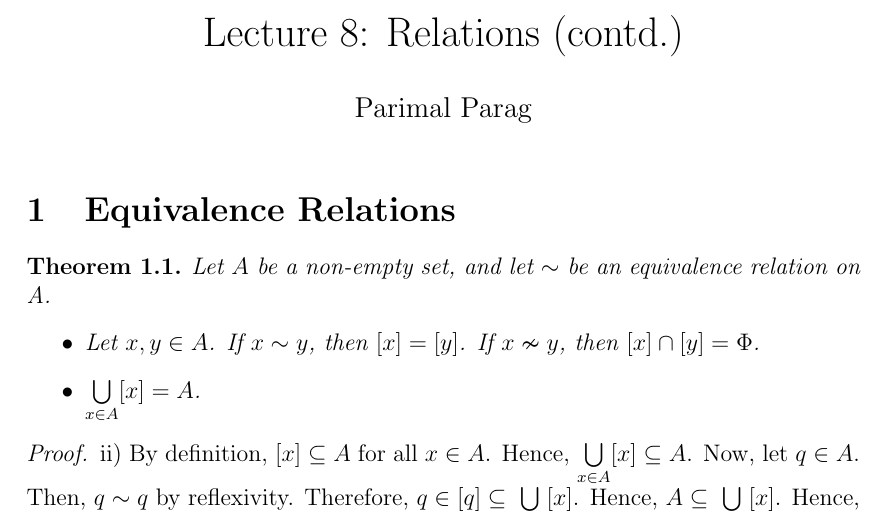
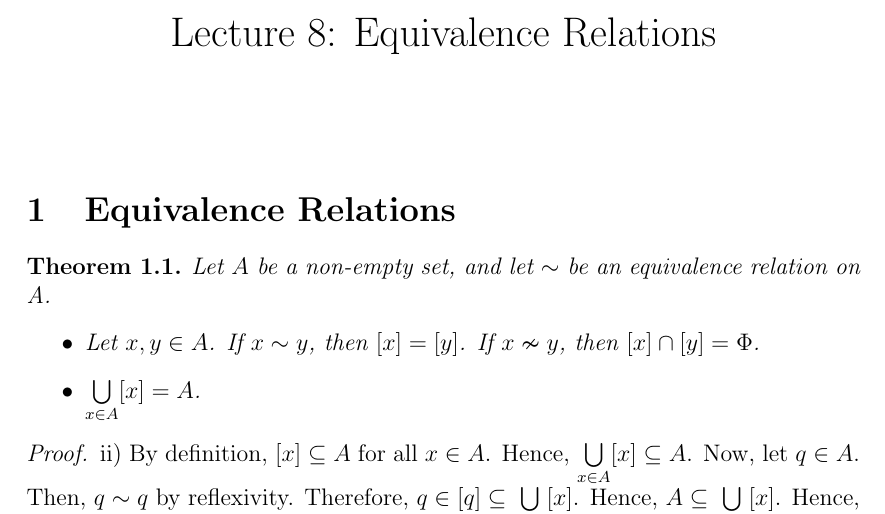
Before and after one commit to TeachingReps/Proofs-Measures, a LaTeX document (lecture-8.tex): part of page 1 of 3, cut so that both start at the same text. Compiled offline with LaTeX, dvips and Ghostscript.

```diff
--- a/lecture-8.tex
+++ b/lecture-8.tex
@@ -2,8 +2,8 @@
 \include{header}
 
 %opening
-\title{Lecture 8: Relations (contd.)}
-\author{Parimal Parag}
+\title{Lecture 8: Equivalence Relations}
+\author{}
 
 \begin{document}
 \maketitle
```
Also changed, not shown: lecture-10.tex (renamed from lecture-9.tex, +1 -1 lines).
